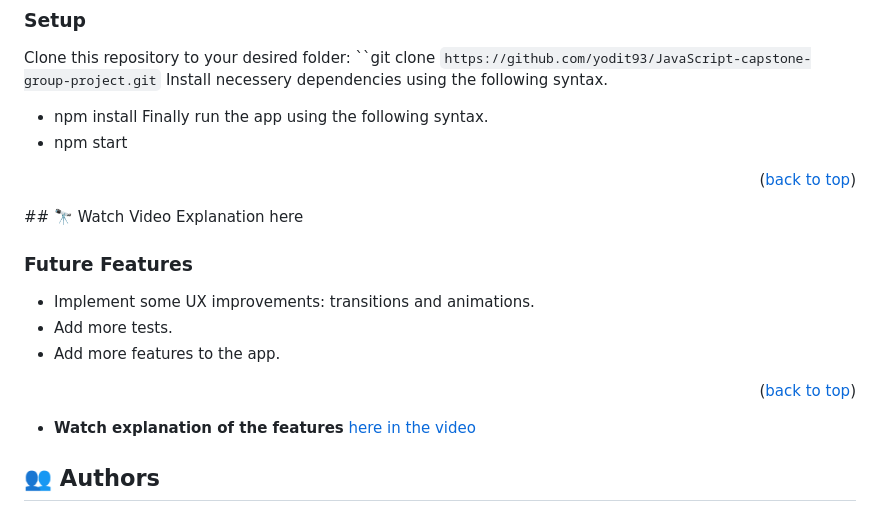
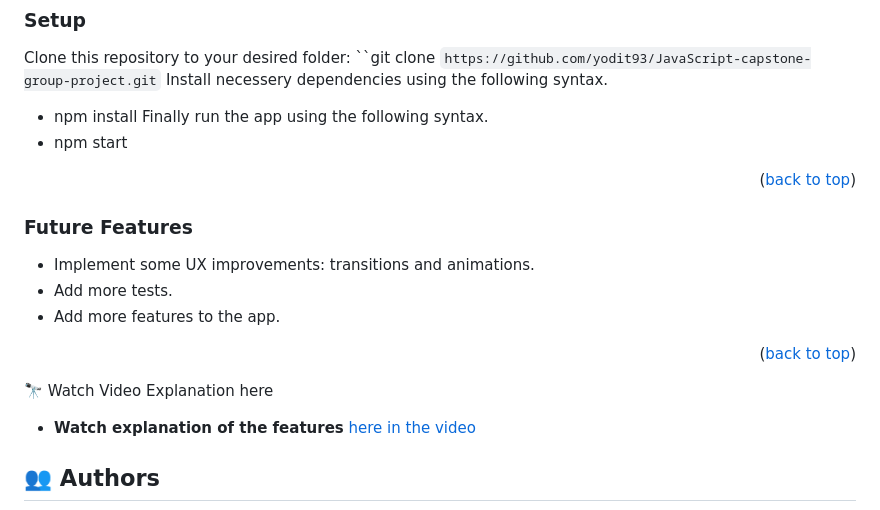
Before and after one commit to yodit93/Pokemon, a Markdown page: README.md, the part around the change. Rendered like a GitHub page.

```diff
--- a/README.md
+++ b/README.md
@@ -76,7 +76,6 @@ Finally run the app using the following syntax.
 - npm start
 
 <p align="right">(<a href="#readme-top">back to top</a>)</p>
-## 🔭 Watch Video Explanation here <a name="video-demo"></a>
 
 ### Future Features <a name="key-features"></a>
 - Implement some UX improvements: transitions and animations.
@@ -85,6 +84,7 @@ Finally run the app using the following syntax.
 
 <p align="right">(<a href="#readme-top">back to top</a>)</p>
 
+🔭 Watch Video Explanation here <a name="video-demo"></a>
 - **Watch explanation of the features** [here in the video](https://drive.google.com/file/d/1OnJKDYhjLAZ6UCazG69MSS5qAi7C_2rP/view?usp=sharing)
 
 <!-- AUTHORS -->
```
